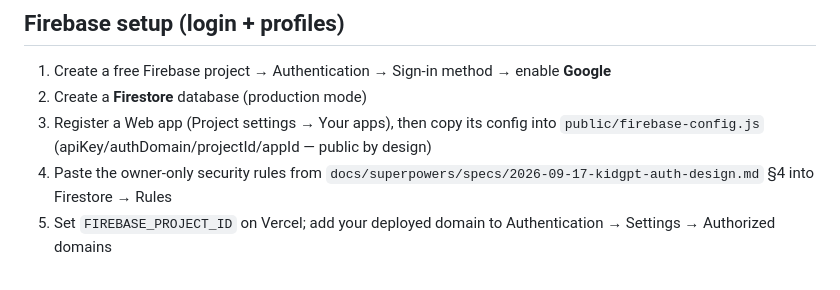
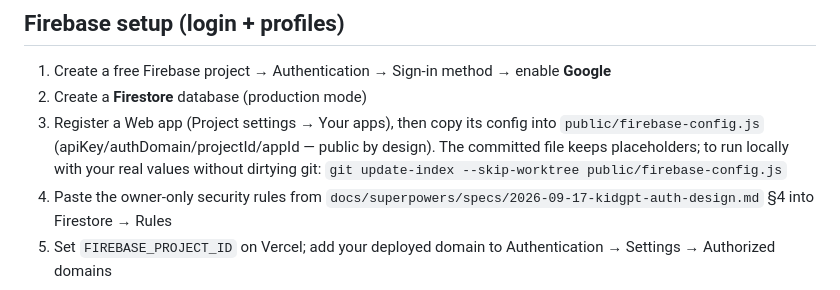
Before and after one commit to vankhangfet/kidgpt, a Markdown page: README.md, the part around the change. GitHub-like rendering.

Commit message:
docs: keep firebase config as placeholders with skip-worktree tip
The committed file stays placeholder-only; deployers keep real values
locally (or in their fork) without dirtying git via skip-worktree.

🤖 Generated with [Claude Code](https://claude.com/claude-code)

Co-Authored-By: Claude <noreply@anthropic.com>

```diff
--- a/README.md
+++ b/README.md
@@ -60,6 +60,6 @@ under `docs/`.
 
 1. Create a free Firebase project → Authentication → Sign-in method → enable **Google**
 2. Create a **Firestore** database (production mode)
-3. Register a Web app (Project settings → Your apps), then copy its config into `public/firebase-config.js` (apiKey/authDomain/projectId/appId — public by design)
+3. Register a Web app (Project settings → Your apps), then copy its config into `public/firebase-config.js` (apiKey/authDomain/projectId/appId — public by design). The committed file keeps placeholders; to run locally with your real values without dirtying git: `git update-index --skip-worktree public/firebase-config.js`
 4. Paste the owner-only security rules from `docs/superpowers/specs/2026-09-17-kidgpt-auth-design.md` §4 into Firestore → Rules
 5. Set `FIREBASE_PROJECT_ID` on Vercel; add your deployed domain to Authentication → Settings → Authorized domains
```
